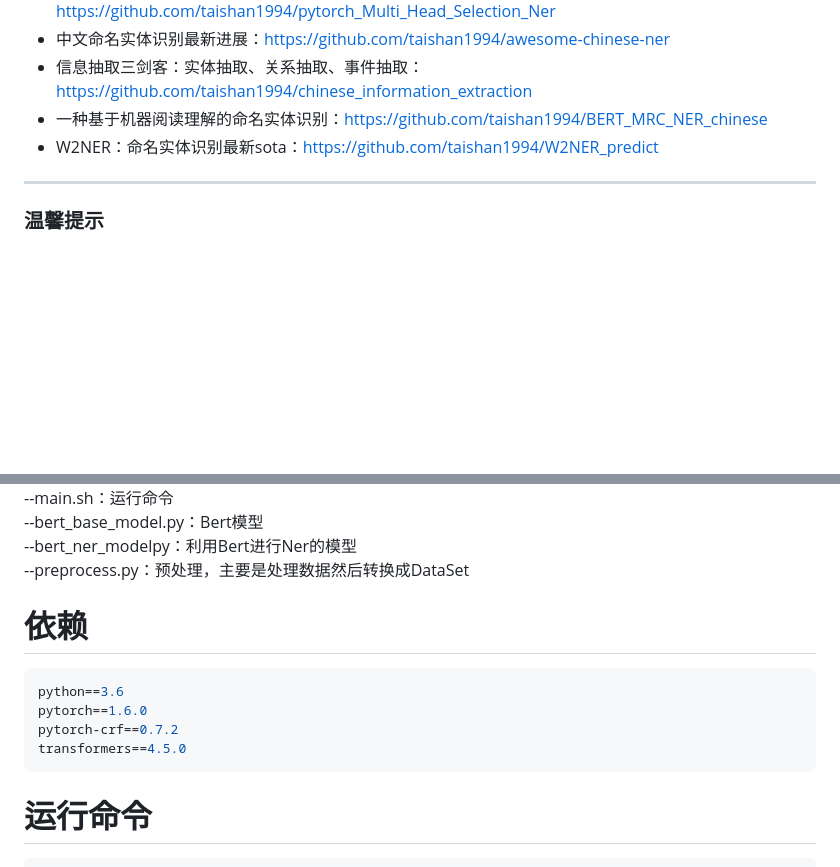
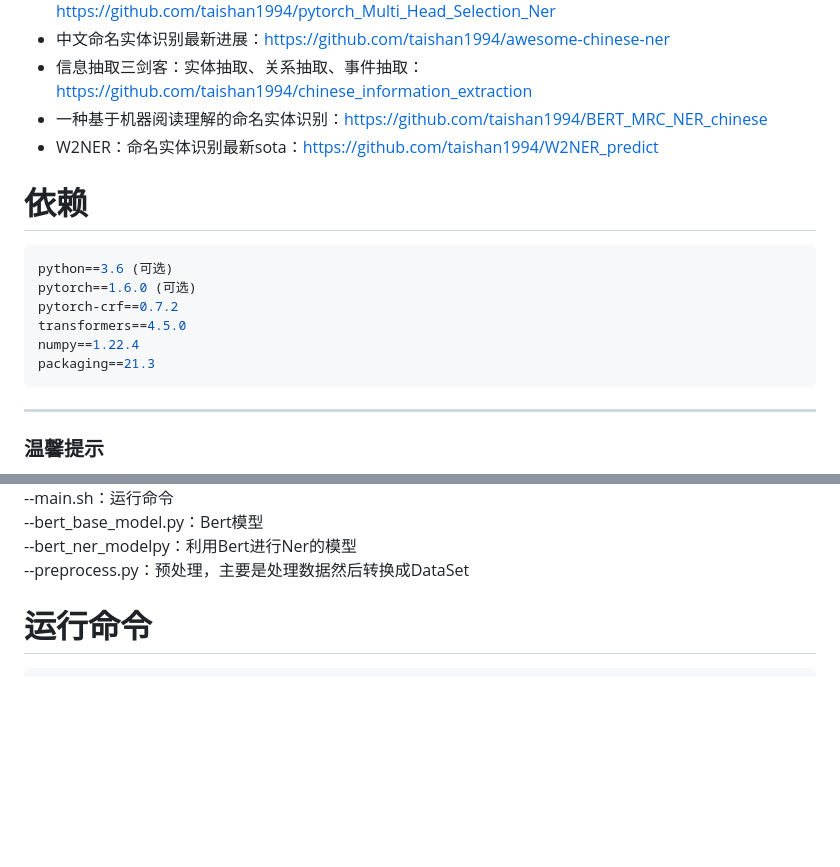
Before and after one commit to taishan1994/pytorch_bert_bilstm_crf_ner, a Markdown page: README.md, 2 parts joined by grey strips. Drawn GitHub-style; blank space fills up the shorter version.

````diff
--- a/README.md
+++ b/README.md
@@ -10,6 +10,17 @@
 - 信息抽取三剑客：实体抽取、关系抽取、事件抽取：https://github.com/taishan1994/chinese_information_extraction
 - 一种基于机器阅读理解的命名实体识别：https://github.com/taishan1994/BERT_MRC_NER_chinese
 - W2NER：命名实体识别最新sota：https://github.com/taishan1994/W2NER_predict
+
+# 依赖
+```python
+python==3.6 (可选)
+pytorch==1.6.0 (可选)
+pytorch-crf==0.7.2
+transformers==4.5.0
+numpy==1.22.4
+packaging==21.3
+```
+
 ****
 ### 温馨提示
 
@@ -654,13 +665,6 @@ model_hub/bert-base-chinese/<br>
 --bert_ner_modelpy：利用Bert进行Ner的模型<br>
 --preprocess.py：预处理，主要是处理数据然后转换成DataSet<br>
 
-# 依赖
-```python
-python==3.6
-pytorch==1.6.0
-pytorch-crf==0.7.2
-transformers==4.5.0
-```
 
 # 运行命令
 ```python
````
